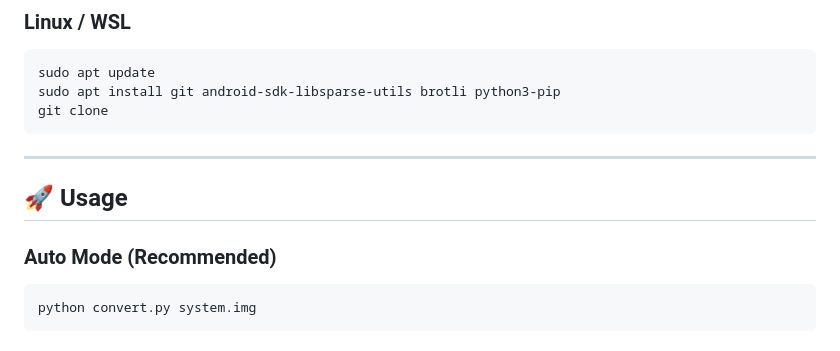
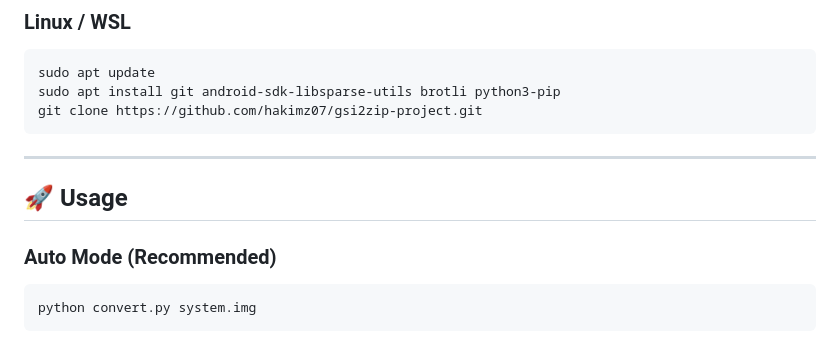
Before and after one commit to hakimz07/gsi2zip-project, a Markdown page: README.md, the part around one of its changes. GitHub-like rendering.

````diff
--- a/README.md
+++ b/README.md
@@ -64,14 +62,14 @@ Good News...We are currently working for the windows app
 ```bash
 sudo apt update
 sudo apt install git android-sdk-libsparse-utils brotli python3-pip
-git clone
+git clone https://github.com/hakimz07/gsi2zip-project.git
 ```
 ---
 
 ## 🚀 Usage
 
 ### Auto Mode (Recommended)
-```bash
+```
 python convert.py system.img
 ```
 
````
Also changed, not shown: other parts of README.md (+0 -2 lines).
